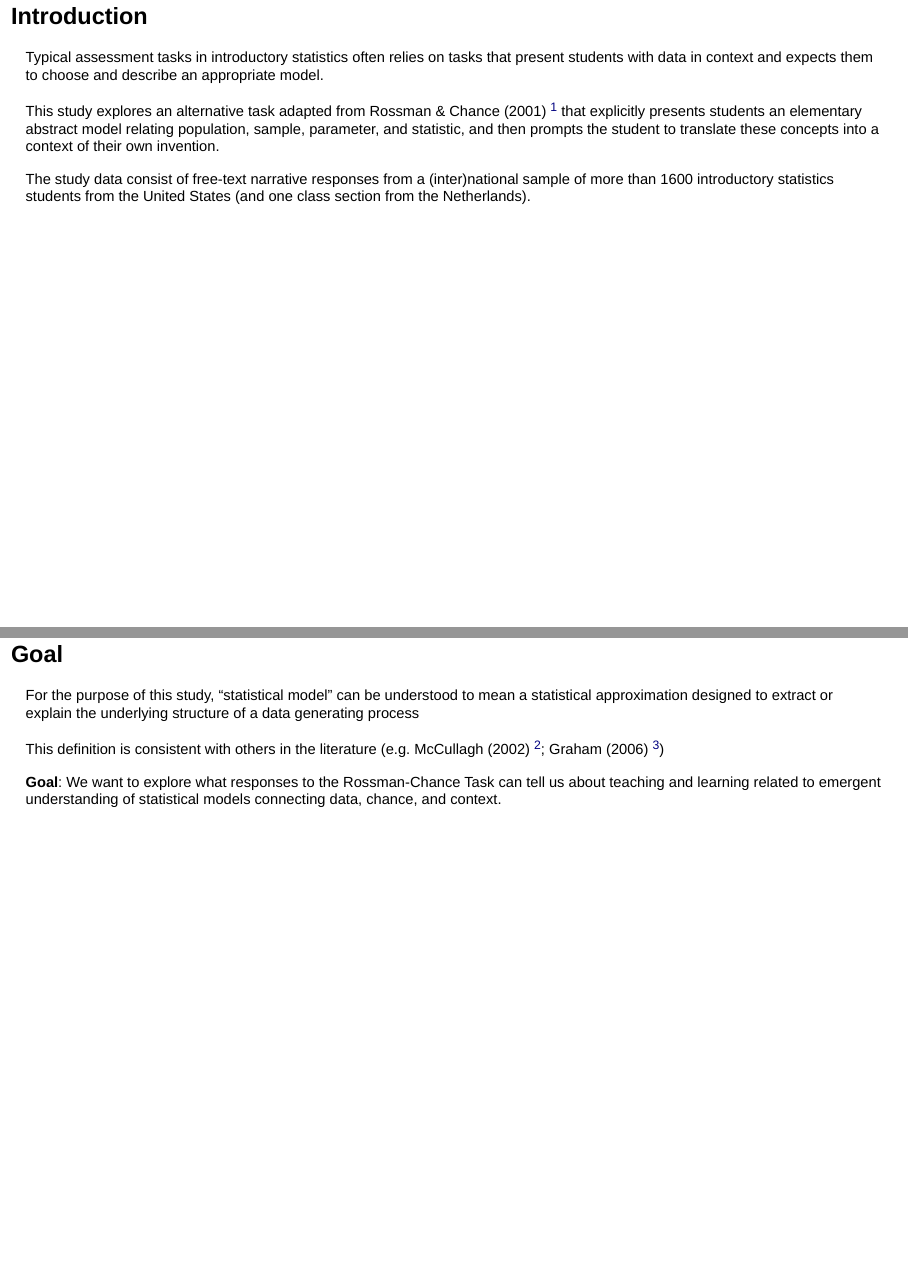
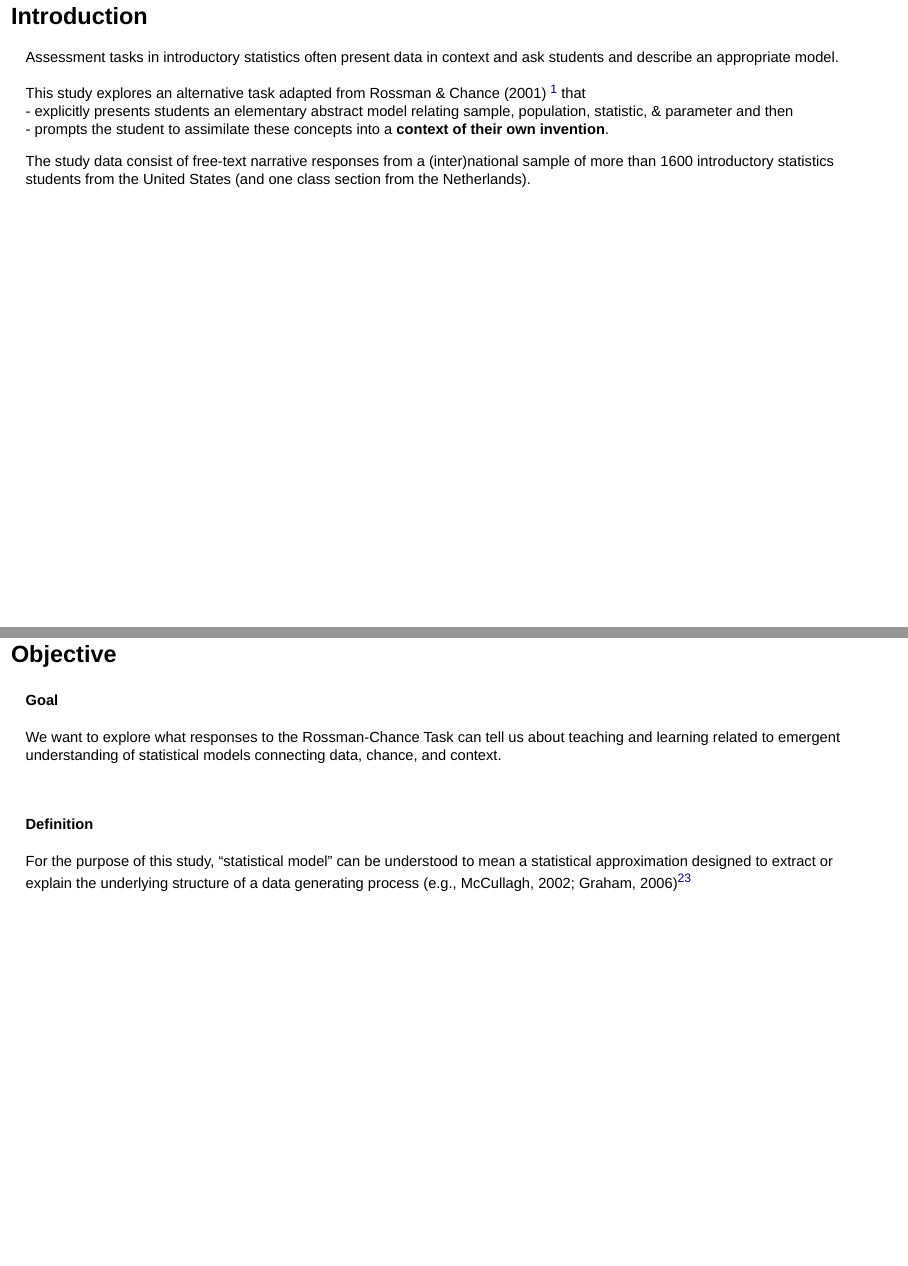
Before and after one commit to mdbeckman/SRTL-10, an R Markdown document (BeckmanSlidesSRTL10.Rmd): pages 2 and 6 of 28, joined at a grey line. Rendered offline with R 4.5, knitr and Pandoc, with nearby package versions.

Commit message:
slide updates

```diff
--- a/BeckmanSlidesSRTL10.Rmd
+++ b/BeckmanSlidesSRTL10.Rmd
@@ -10,7 +10,7 @@ author: |
 
 date: |
   | <br>
-  | **The Tenth International Research Forum on Statistical Reasoning, Thinking, & Literacy**
+  | **10th International Research Forum on Statistical Reasoning, Thinking, & Literacy**
   | Rotorua, New Zealand
   | July 4, 2017
 output: slidy_presentation
@@ -18,9 +18,11 @@ output: slidy_presentation
 
 ## Introduction
 
-Typical assessment tasks in introductory statistics often relies on tasks that present students with data in context and expects them to choose and describe an appropriate model.
+Assessment tasks in introductory statistics often present data in context and ask students and describe an appropriate model.
 
-This study explores an alternative task adapted from Rossman & Chance (2001) [^1] that explicitly presents students an elementary abstract model relating population, sample, parameter, and statistic, and then prompts the student to translate these concepts into a context of their own invention.
+This study explores an alternative task adapted from Rossman & Chance (2001) [^1] that
+- explicitly presents students an elementary abstract model relating sample, population, statistic, & parameter and then
+- prompts the student to assimilate these concepts into a **context of their own invention**.
 
 The study data consist of free-text narrative responses from a (inter)national sample of more than 1600 introductory statistics students from the United States (and one class section from the Netherlands).
 
@@ -33,13 +35,17 @@ The RC task as it would have appeared to students during the ISTUDIO assessment:
 ![](RC-Task.png)
 
 
-## Goal
+## Objective
 
-For the purpose of this study, “statistical model” can be understood to mean a statistical approximation designed to extract or explain the underlying structure of a data generating process
+#### Goal
 
-This definition is consistent with others in the literature (e.g. McCullagh (2002) [^2]; Graham (2006) [^3])
+We want to explore what responses to the Rossman-Chance Task can tell us about teaching and learning related to emergent understanding of statistical models connecting data, chance, and context.
 
-**Goal**: We want to explore what responses to the Rossman-Chance Task can tell us about teaching and learning related to emergent understanding of statistical models connecting data, chance, and context.
+<br>
+
+#### Definition
+For the purpose of this study, “statistical model” can be understood to mean a statistical approximation designed to extract or explain the underlying structure of a data generating process (e.g., McCullagh, 2002; Graham, 2006)[^2][^3]
+
 
 [^2]: McCullaugh, P. (2002). What is a Statistical Model? *The Annals of Statistics 30*(5), 1225-1310.
 [^3]: Graham, A. (2006). *Developing thinking in statistics.* London: Sage.
```
Also changed, not shown: BeckmanSlidesSRTL10.html, BeckmanSlidesSRTL10.Rmd (4 more changed lines).
